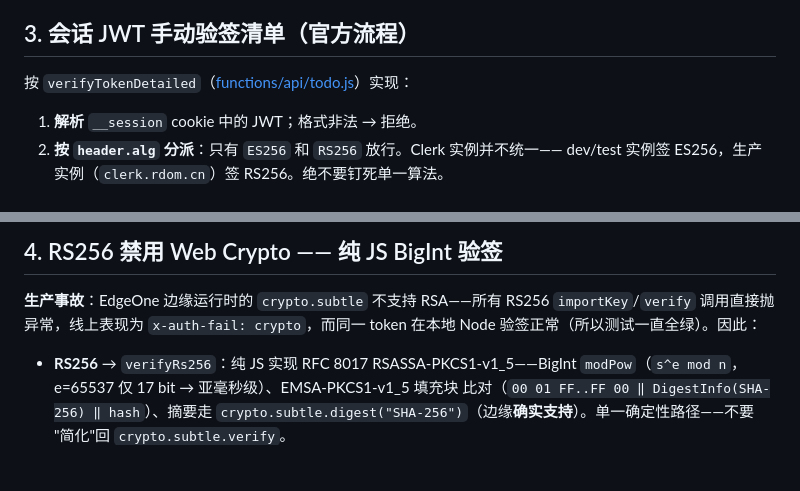
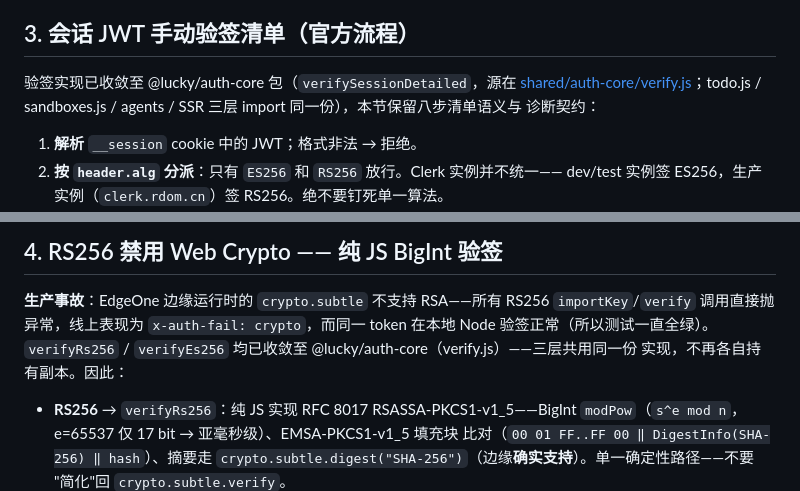
Before and after one commit to ymslucky/demo, a Markdown page: skills/clerk-edge-auth/SKILL.md, 2 parts joined by grey strips. Rendered like a GitHub page; blank space fills up the shorter version.

```diff
--- a/skills/clerk-edge-auth/SKILL.md
+++ b/skills/clerk-edge-auth/SKILL.md
@@ -101,7 +105,10 @@ clerkMiddleware()" → 500；本地 `next dev` 完全正常（纯环境差异，
 
 ## 3. 会话 JWT 手动验签清单（官方流程）
 
-按 `verifyTokenDetailed`（[functions/api/todo.js](../../functions/api/todo.js)）实现：
+验签实现已收敛至 @lucky/auth-core 包（`verifySessionDetailed`，源在
+[shared/auth-core/verify.js](../../shared/auth-core/verify.js)；todo.js /
+sandboxes.js / agents / SSR 三层 import 同一份），本节保留八步清单语义与
+诊断契约：
 
 1. **解析** `__session` cookie 中的 JWT；格式非法 → 拒绝。
 2. **按 `header.alg` 分派**：只有 `ES256` 和 `RS256` 放行。Clerk 实例并不统一——
@@ -124,7 +131,9 @@ clerkMiddleware()" → 500；本地 `next dev` 完全正常（纯环境差异，
 
 **生产事故**：EdgeOne 边缘运行时的 `crypto.subtle` 不支持 RSA——所有 RS256
 `importKey`/`verify` 调用直接抛异常，线上表现为 `x-auth-fail: crypto`，而同一
-token 在本地 Node 验签正常（所以测试一直全绿）。因此：
+token 在本地 Node 验签正常（所以测试一直全绿）。`verifyRs256` /
+`verifyEs256` 均已收敛至 @lucky/auth-core（verify.js）——三层共用同一份
+实现，不再各自持有副本。因此：
 
 - **RS256** → `verifyRs256`：纯 JS 实现 RFC 8017 RSASSA-PKCS1-v1_5——BigInt
   `modPow`（`s^e mod n`，e=65537 仅 17 bit → 亚毫秒级）、EMSA-PKCS1-v1_5 填充块
```
Also changed, not shown: other parts of skills/clerk-edge-auth/SKILL.md (+23 -14 lines), AGENTS.md (+4 -3 lines).
